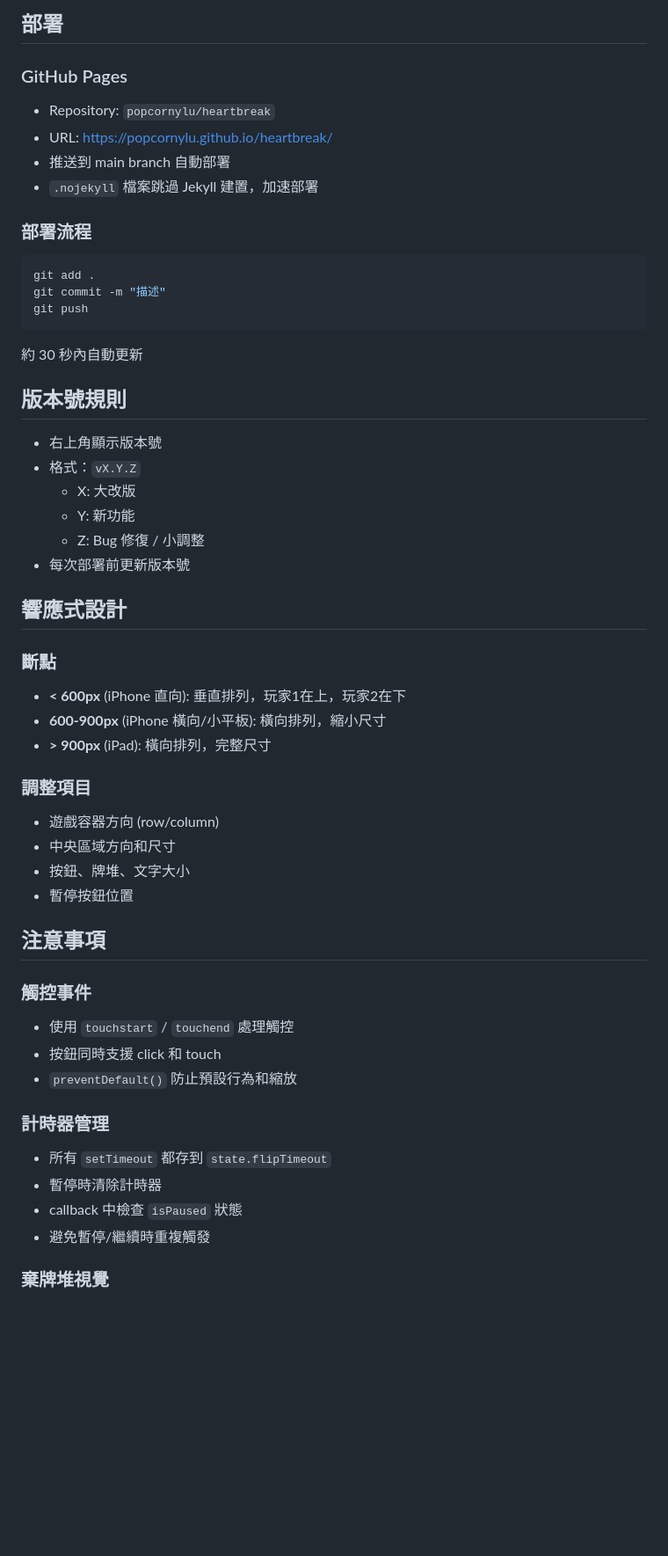
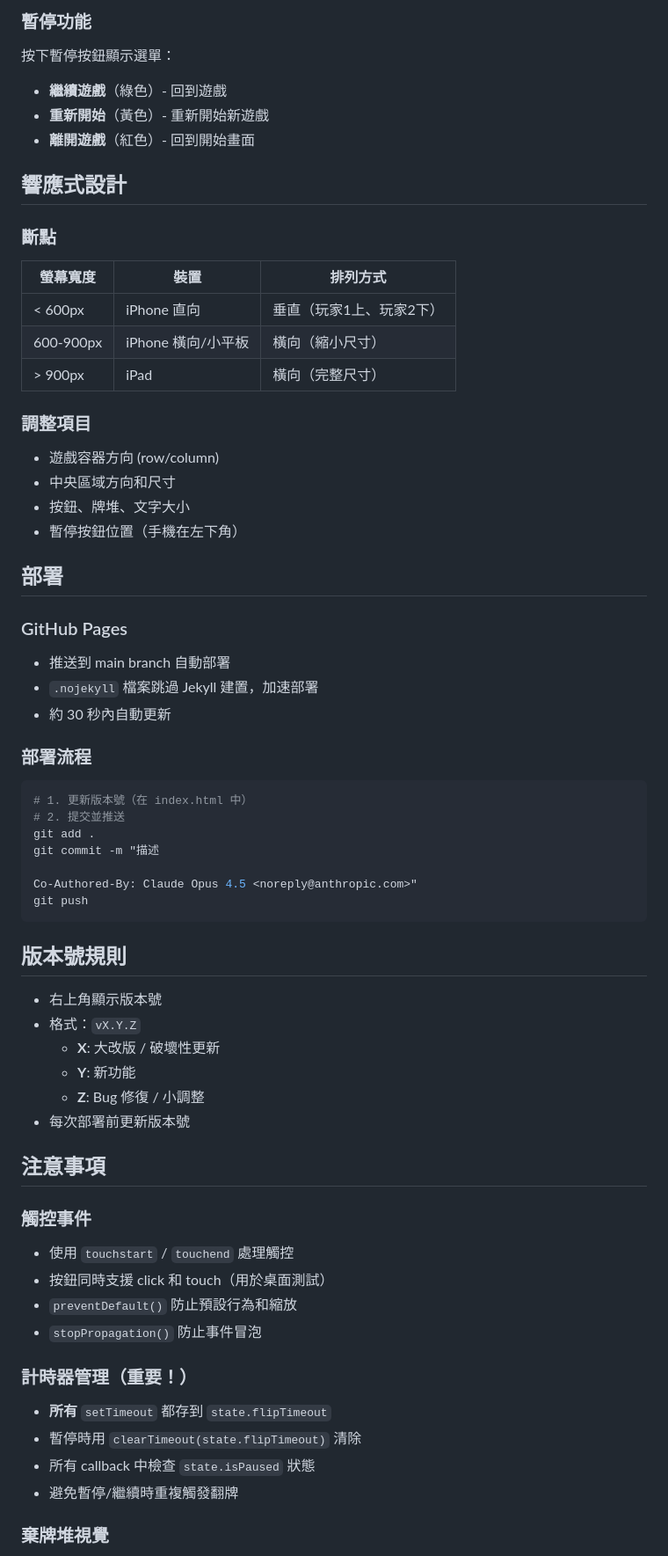
Before and after one commit to popcornylu/heartbreak, a Markdown page: CLAUDE.md, the part around one of its changes. Shown at 88% size. Drawn GitHub-style; blank space fills up the shorter version.

````diff
--- a/CLAUDE.md
+++ b/CLAUDE.md
@@ -63,53 +72,64 @@ state = {
 
-## 部署
-
-### GitHub Pages
-- Repository: `popcornylu/heartbreak`
-- URL: https://popcornylu.github.io/heartbreak/
-- 推送到 main branch 自動部署
-- `.nojekyll` 檔案跳過 Jekyll 建置，加速部署
-
-### 部署流程
-```bash
-git add .
-git commit -m "描述"
-git push
-```
-約 30 秒內自動更新
-
-## 版本號規則
-- 右上角顯示版本號
-- 格式：`vX.Y.Z`
-  - X: 大改版
-  - Y: 新功能
-  - Z: Bug 修復 / 小調整
-- 每次部署前更新版本號
+### 暫停功能
+按下暫停按鈕顯示選單：
+- **繼續遊戲**（綠色）- 回到遊戲
+- **重新開始**（黃色）- 重新開始新遊戲
+- **離開遊戲**（紅色）- 回到開始畫面
 
 ## 響應式設計
 
 ### 斷點
-- **< 600px** (iPhone 直向): 垂直排列，玩家1在上，玩家2在下
-- **600-900px** (iPhone 橫向/小平板): 橫向排列，縮小尺寸
-- **> 900px** (iPad): 橫向排列，完整尺寸
+| 螢幕寬度 | 裝置 | 排列方式 |
+|---------|------|---------|
+| < 600px | iPhone 直向 | 垂直（玩家1上、玩家2下） |
+| 600-900px | iPhone 橫向/小平板 | 橫向（縮小尺寸） |
+| > 900px | iPad | 橫向（完整尺寸） |
 
 ### 調整項目
 - 遊戲容器方向 (row/column)
 - 中央區域方向和尺寸
 - 按鈕、牌堆、文字大小
-- 暫停按鈕位置
+- 暫停按鈕位置（手機在左下角）
+
+## 部署
+
+### GitHub Pages
+- 推送到 main branch 自動部署
+- `.nojekyll` 檔案跳過 Jekyll 建置，加速部署
+- 約 30 秒內自動更新
+
+### 部署流程
+```bash
+# 1. 更新版本號（在 index.html 中）
+# 2. 提交並推送
+git add .
+git commit -m "描述
+
+Co-Authored-By: Claude Opus 4.5 <noreply@anthropic.com>"
+git push
+```
+
+## 版本號規則
+- 右上角顯示版本號
+- 格式：`vX.Y.Z`
+  - **X**: 大改版 / 破壞性更新
+  - **Y**: 新功能
+  - **Z**: Bug 修復 / 小調整
+- 每次部署前更新版本號
 
 ## 注意事項
 
 ### 觸控事件
 - 使用 `touchstart` / `touchend` 處理觸控
-- 按鈕同時支援 click 和 touch
+- 按鈕同時支援 click 和 touch（用於桌面測試）
 - `preventDefault()` 防止預設行為和縮放
+- `stopPropagation()` 防止事件冒泡
 
-### 計時器管理
-- 所有 `setTimeout` 都存到 `state.flipTimeout`
-- 暫停時清除計時器
-- callback 中檢查 `isPaused` 狀態
-- 避免暫停/繼續時重複觸發
+### 計時器管理（重要！）
+- **所有** `setTimeout` 都存到 `state.flipTimeout`
+- 暫停時用 `clearTimeout(state.flipTimeout)` 清除
+- 所有 callback 中檢查 `state.isPaused` 狀態
+- 避免暫停/繼續時重複觸發翻牌
 
 ### 棄牌堆視覺
 - 只在收牌時更新，不是每次發牌都重繪
````
Also changed, not shown: other parts of CLAUDE.md (+44 -31 lines).
